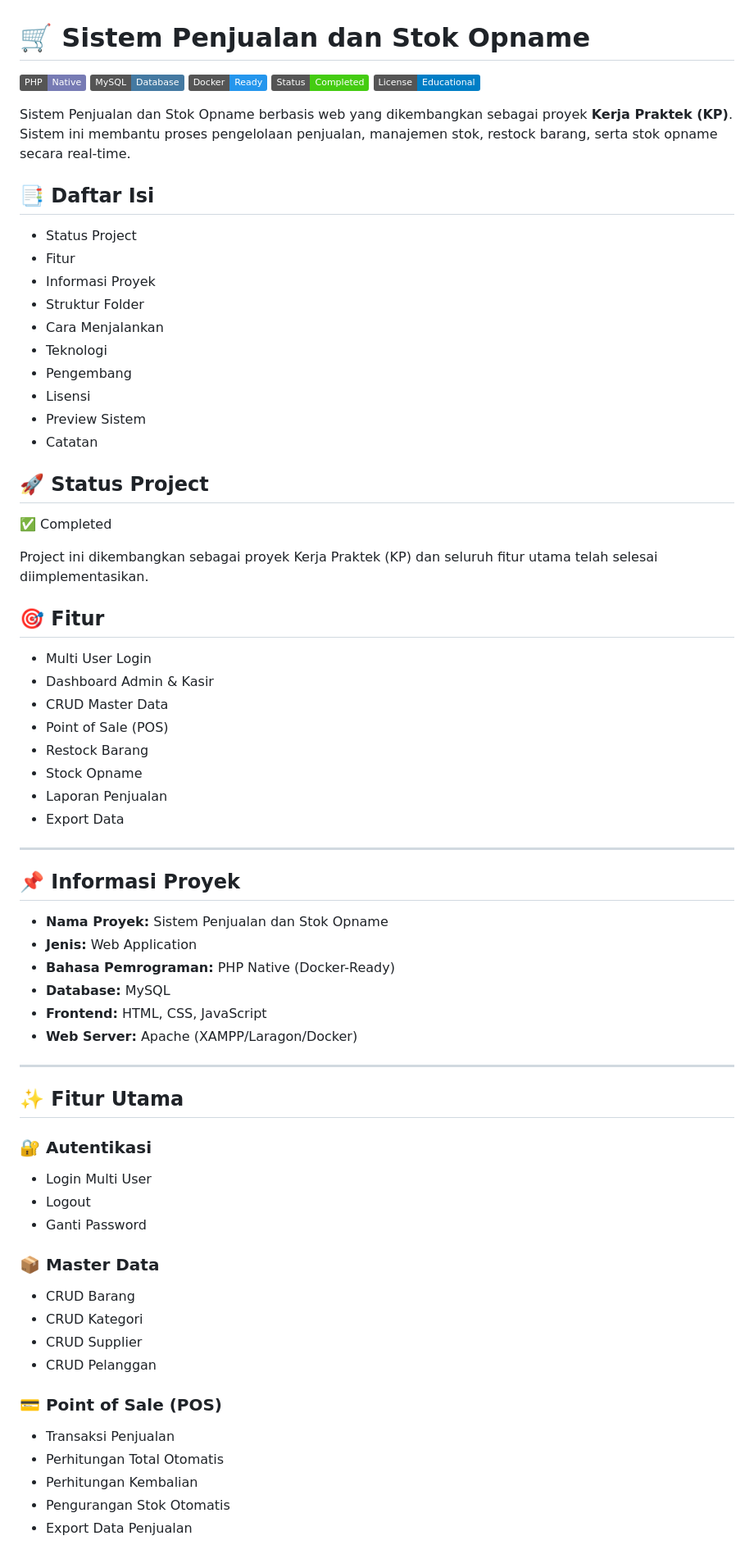
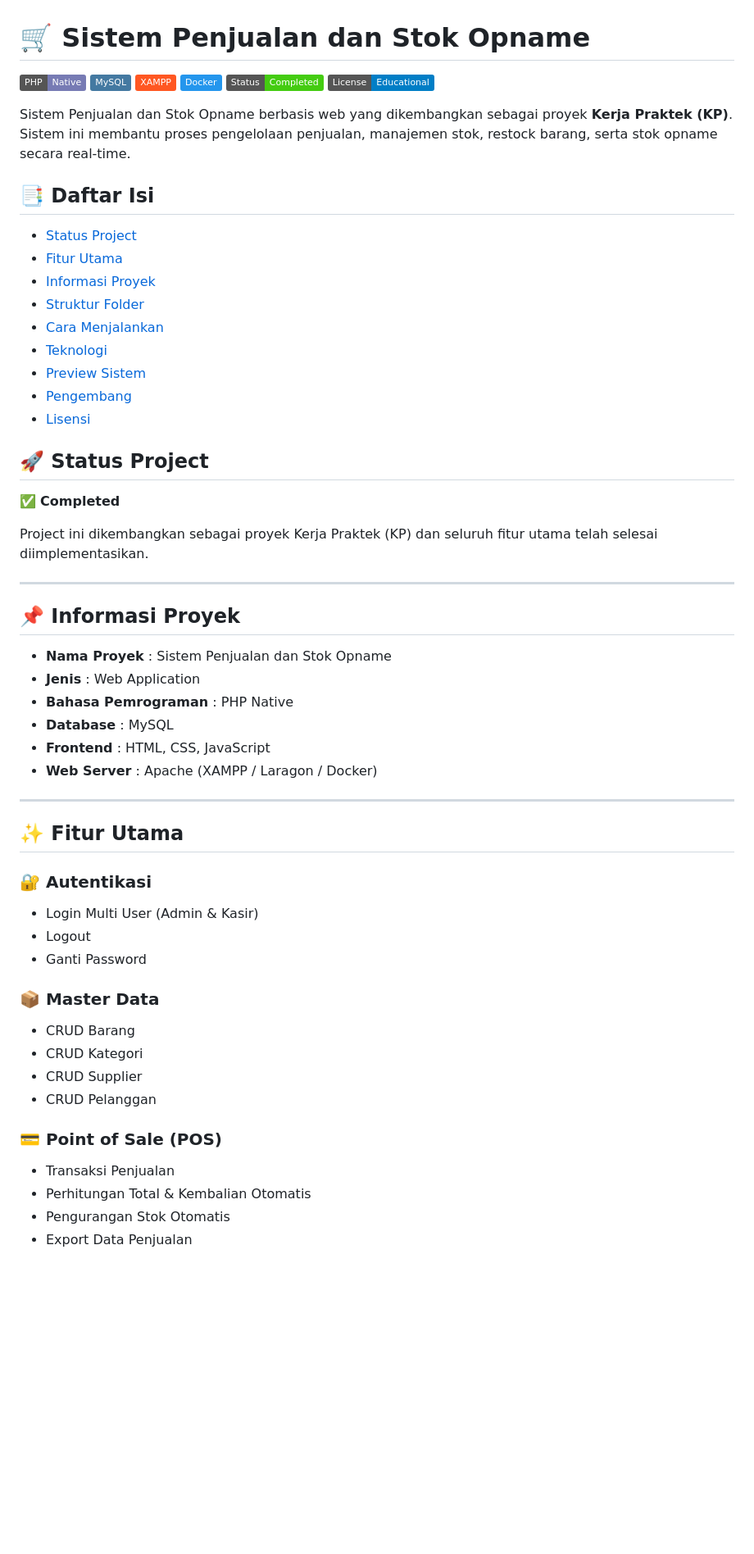
Before and after one commit to FerdiGeasil/sistem-penjualan-stok-opname, a Markdown page: README.md, the part around one of its changes. Shown at 82% size. GitHub-like rendering; badges without logos; blank space fills up the shorter version.

```diff
--- a/README.md
+++ b/README.md
@@ -1,60 +1,46 @@
 # 🛒 Sistem Penjualan dan Stok Opname
 
 ![PHP](https://img.shields.io/badge/PHP-Native-777BB4?logo=php&logoColor=white)
-![MySQL](https://img.shields.io/badge/MySQL-Database-4479A1?logo=mysql&logoColor=white)
-![Docker](https://img.shields.io/badge/Docker-Ready-2496ED?logo=docker&logoColor=white)
+![MySQL](https://img.shields.io/badge/MySQL-4479A1?logo=mysql&logoColor=white)
+![XAMPP](https://img.shields.io/badge/XAMPP-FF5722?logo=xampp&logoColor=white)
+![Docker](https://img.shields.io/badge/Docker-2496ED?logo=docker&logoColor=white)
 ![Status](https://img.shields.io/badge/Status-Completed-success)
 ![License](https://img.shields.io/badge/License-Educational-blue)
 
 Sistem Penjualan dan Stok Opname berbasis web yang dikembangkan sebagai proyek **Kerja Praktek (KP)**. Sistem ini membantu proses pengelolaan penjualan, manajemen stok, restock barang, serta stok opname secara real-time.
 
 ## 📑 Daftar Isi
-
-- Status Project
-- Fitur
-- Informasi Proyek
-- Struktur Folder
-- Cara Menjalankan
-- Teknologi
-- Pengembang
-- Lisensi
-- Preview Sistem
-- Catatan
+- [Status Project](#-status-project)
+- [Fitur Utama](#-fitur-utama)
+- [Informasi Proyek](#-informasi-proyek)
+- [Struktur Folder](#-struktur-folder)
+- [Cara Menjalankan](#️-cara-menjalankan-project)
+- [Teknologi](#-teknologi)
+- [Preview Sistem](#-preview-sistem)
+- [Pengembang](#-pengembang)
+- [Lisensi](#-lisensi)
 
 ## 🚀 Status Project
-
-✅ Completed
+✅ **Completed**
 
 Project ini dikembangkan sebagai proyek Kerja Praktek (KP) dan seluruh fitur utama telah selesai diimplementasikan.
-
-## 🎯 Fitur
-
-- Multi User Login
-- Dashboard Admin & Kasir
-- CRUD Master Data
-- Point of Sale (POS)
-- Restock Barang
-- Stock Opname
-- Laporan Penjualan
-- Export Data
 
 ---
 
 ## 📌 Informasi Proyek
-
-- **Nama Proyek:** Sistem Penjualan dan Stok Opname
-- **Jenis:** Web Application
-- **Bahasa Pemrograman:** PHP Native (Docker-Ready)
-- **Database:** MySQL
-- **Frontend:** HTML, CSS, JavaScript
-- **Web Server:** Apache (XAMPP/Laragon/Docker)
+- **Nama Proyek** : Sistem Penjualan dan Stok Opname
+- **Jenis** : Web Application
+- **Bahasa Pemrograman** : PHP Native
+- **Database** : MySQL
+- **Frontend** : HTML, CSS, JavaScript
+- **Web Server** : Apache (XAMPP / Laragon / Docker)
 
 ---
 
 ## ✨ Fitur Utama
 
 ### 🔐 Autentikasi
-- Login Multi User
+- Login Multi User (Admin & Kasir)
 - Logout
 - Ganti Password
 
@@ -66,8 +52,7 @@ Project ini dikembangkan sebagai proyek Kerja Praktek (KP) dan seluruh fitur uta
 
 ### 💳 Point of Sale (POS)
 - Transaksi Penjualan
-- Perhitungan Total Otomatis
-- Perhitungan Kembalian
+- Perhitungan Total & Kembalian Otomatis
 - Pengurangan Stok Otomatis
 - Export Data Penjualan
 
```
Also changed, not shown: other parts of README.md (+58 -136 lines).
